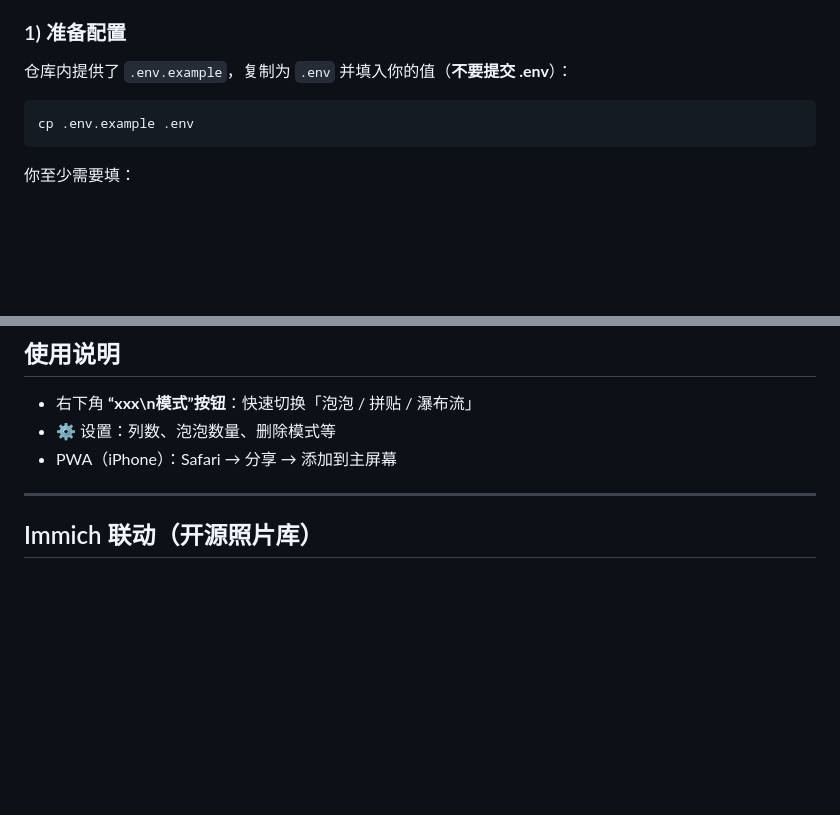
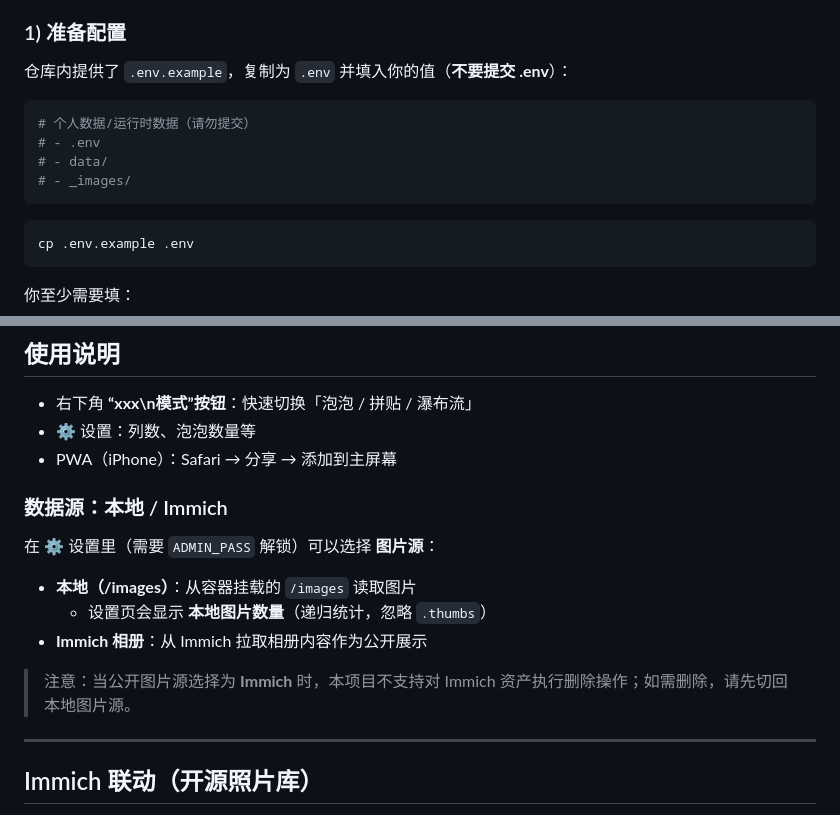
Before and after one commit to youpingfang/photo-gallery, a Markdown page: README.md, 2 parts joined by grey strips. Rendered like a GitHub page; blank space fills up the shorter version.

Commit message:
Docs: clarify source selection and local count

````diff
--- a/README.md
+++ b/README.md
@@ -45,6 +45,13 @@
 仓库内提供了 `.env.example`，复制为 `.env` 并填入你的值（**不要提交 .env**）：
 
 ```bash
+# 个人数据/运行时数据（请勿提交）
+# - .env
+# - data/
+# - _images/
+```
+
+```bash
 cp .env.example .env
 ```
 
@@ -74,8 +81,18 @@ docker compose up -d
 ## 使用说明
 
 - 右下角 **“xxx\n模式”按钮**：快速切换「泡泡 / 拼贴 / 瀑布流」
-- ⚙️ 设置：列数、泡泡数量、删除模式等
+- ⚙️ 设置：列数、泡泡数量等
 - PWA（iPhone）：Safari → 分享 → 添加到主屏幕
+
+### 数据源：本地 / Immich
+
+在 ⚙️ 设置里（需要 `ADMIN_PASS` 解锁）可以选择 **图片源**：
+
+- **本地（/images）**：从容器挂载的 `/images` 读取图片
+  - 设置页会显示 **本地图片数量**（递归统计，忽略 `.thumbs`）
+- **Immich 相册**：从 Immich 拉取相册内容作为公开展示
+
+> 注意：当公开图片源选择为 **Immich** 时，本项目不支持对 Immich 资产执行删除操作；如需删除，请先切回本地图片源。
 
 ---
 
````
